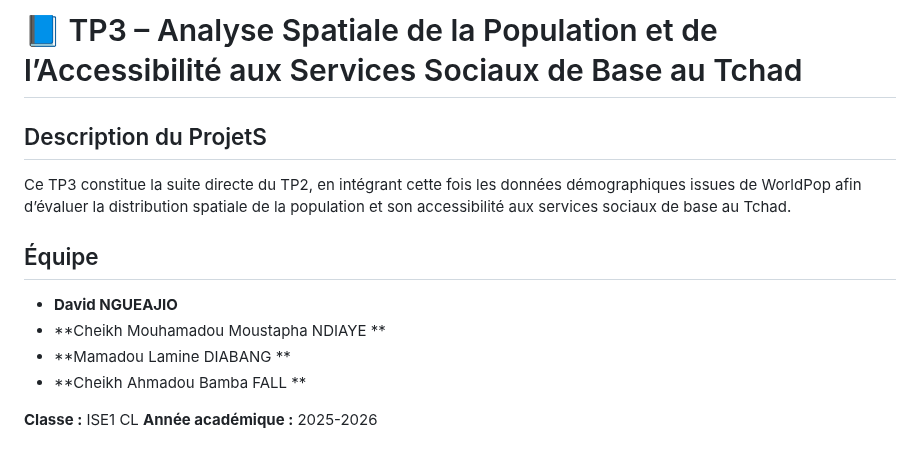
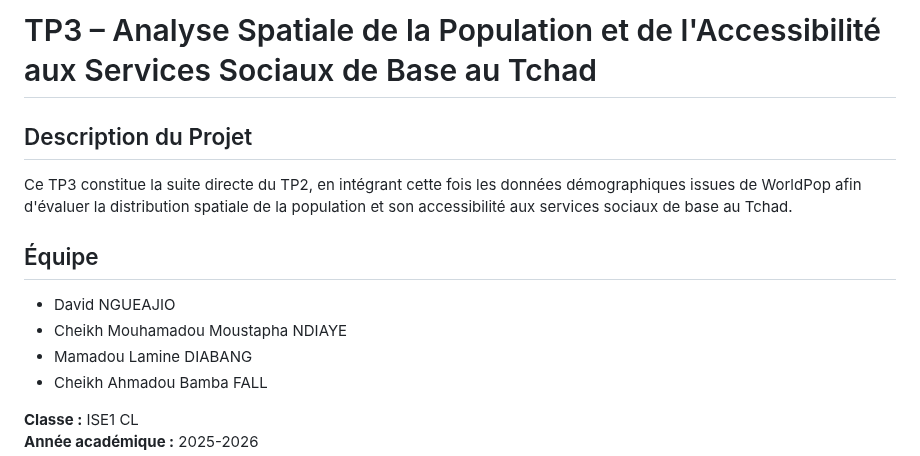
Before and after one commit to Abson-dev/Statistique-Exploratoire-Spatiale-2025-2026, a Markdown page: 02_TP_Equipes/TP3_DAVID_BAMBA_TRESOR_MOUSTAPHA_LAMINE/README.md, the part around one of its changes. GitHub-like rendering.

```diff
--- a/02_TP_Equipes/TP3_DAVID_BAMBA_TRESOR_MOUSTAPHA_LAMINE/README.md
+++ b/02_TP_Equipes/TP3_DAVID_BAMBA_TRESOR_MOUSTAPHA_LAMINE/README.md
@@ -1,15 +1,13 @@
-# 📘 TP3 – Analyse Spatiale de la Population et de l’Accessibilité aux Services Sociaux de Base au Tchad
+# TP3 – Analyse Spatiale de la Population et de l'Accessibilité aux Services Sociaux de Base au Tchad
 
-## Description du ProjetS
-Ce TP3 constitue la suite directe du TP2, en intégrant cette fois
-les données démographiques issues de WorldPop afin d’évaluer la distribution
-spatiale de la population et son accessibilité aux services sociaux de base au Tchad.
+## Description du Projet
+Ce TP3 constitue la suite directe du TP2, en intégrant cette fois les données démographiques issues de WorldPop afin d'évaluer la distribution spatiale de la population et son accessibilité aux services sociaux de base au Tchad.
 
 ## Équipe
-- **David NGUEAJIO**
-- **Cheikh Mouhamadou Moustapha NDIAYE **
-- **Mamadou Lamine DIABANG **
-- **Cheikh Ahmadou Bamba FALL **
+- David NGUEAJIO
+- Cheikh Mouhamadou Moustapha NDIAYE
+- Mamadou Lamine DIABANG
+- Cheikh Ahmadou Bamba FALL
 
 **Classe :** ISE1 CL
 **Année académique :** 2025-2026
```
Also changed, not shown: other parts of 02_TP_Equipes/TP3_DAVID_BAMBA_TRESOR_MOUSTAPHA_LAMINE/README.md (+53 -43 lines).
